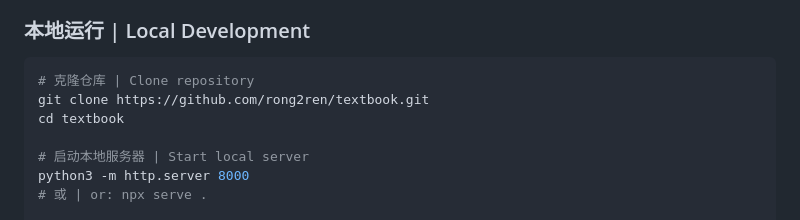
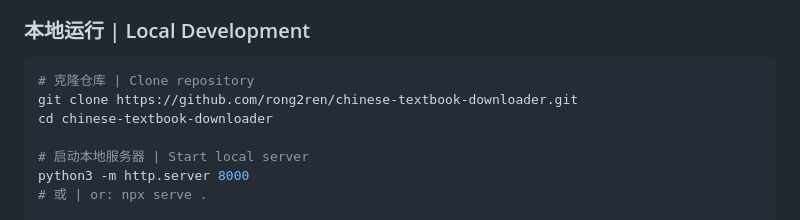
Before and after one commit to rong2ren/chinese-textbook-downloader, a Markdown page: README.md, the part around one of its changes. Rendered like a GitHub page.

````diff
--- a/README.md
+++ b/README.md
@@ -42,8 +42,8 @@
 ### 本地运行 | Local Development
 ```bash
 # 克隆仓库 | Clone repository
-git clone https://github.com/rong2ren/textbook.git
-cd textbook
+git clone https://github.com/rong2ren/chinese-textbook-downloader.git
+cd chinese-textbook-downloader
 
 # 启动本地服务器 | Start local server
 python3 -m http.server 8000
````
Also changed, not shown: other parts of README.md (+2 -2 lines).
